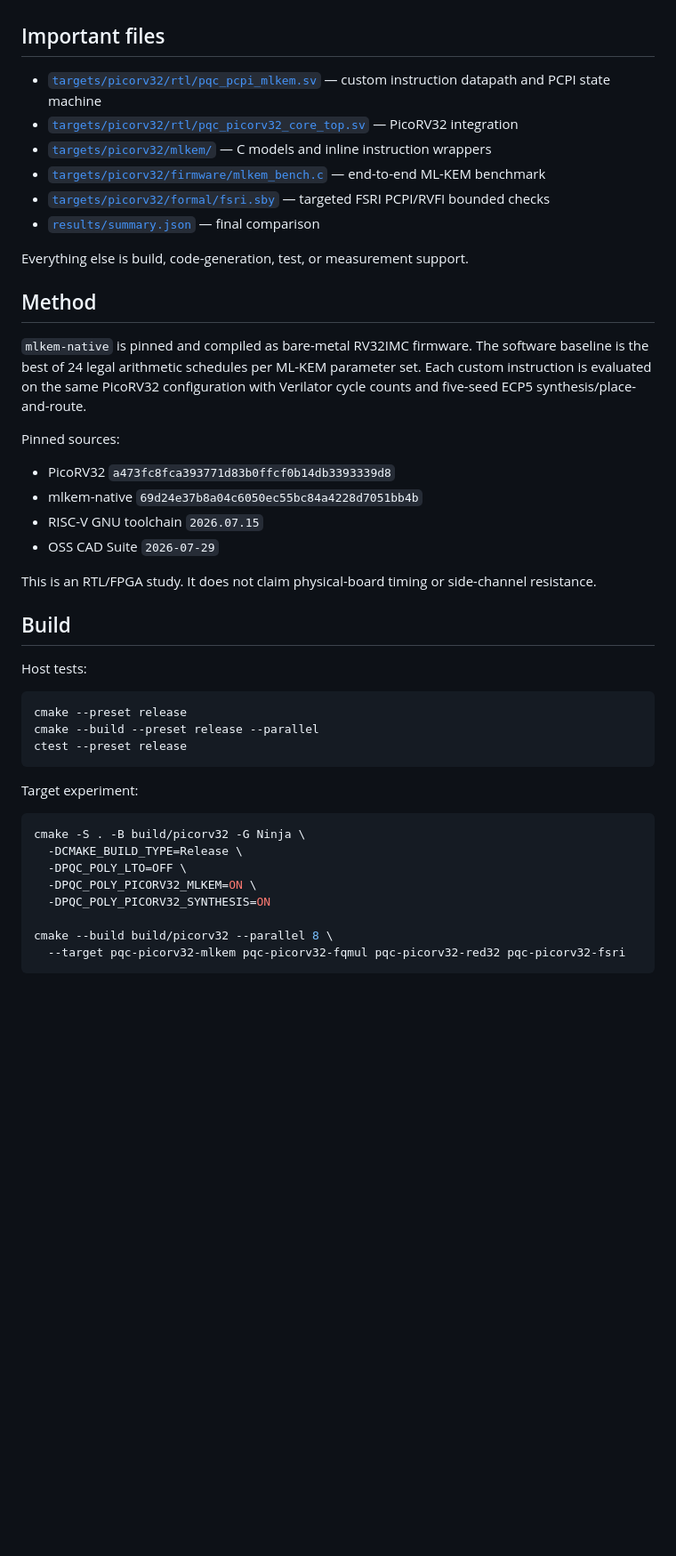
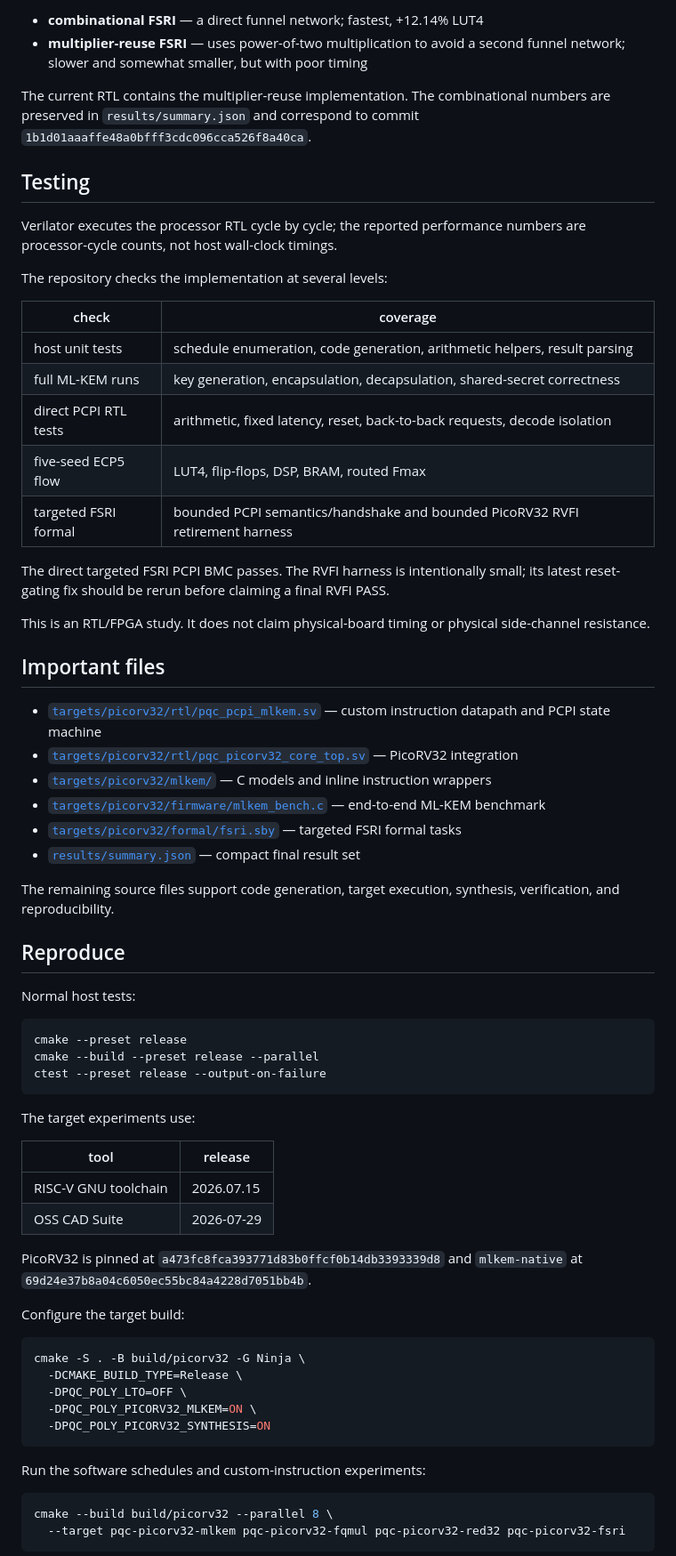
Before and after one commit to ishanrk/embedded_mlkem_bench, a Markdown page: README.md, the part around one of its changes. Shown at 89% size. Drawn GitHub-style; blank space fills up the shorter version.

Commit message:
restore detailed readme style

````diff
--- a/README.md
+++ b/README.md
@@ -50,3 +113,25 @@ The current RTL contains the multiplier-reuse FSRI. The combinational FSRI numbe
+- **combinational FSRI** — a direct funnel network; fastest, +12.14% LUT4
+- **multiplier-reuse FSRI** — uses power-of-two multiplication to avoid a second funnel network; slower and somewhat smaller, but with poor timing
+
+The current RTL contains the multiplier-reuse implementation. The combinational numbers are preserved in `results/summary.json` and correspond to commit `1b1d01aaaffe48a0bfff3cdc096cca526f8a40ca`.
+
+## Testing
+
+Verilator executes the processor RTL cycle by cycle; the reported performance numbers are processor-cycle counts, not host wall-clock timings.
+
+The repository checks the implementation at several levels:
+
+| check | coverage |
+|---|---|
+| host unit tests | schedule enumeration, code generation, arithmetic helpers, result parsing |
+| full ML-KEM runs | key generation, encapsulation, decapsulation, shared-secret correctness |
+| direct PCPI RTL tests | arithmetic, fixed latency, reset, back-to-back requests, decode isolation |
+| five-seed ECP5 flow | LUT4, flip-flops, DSP, BRAM, routed Fmax |
+| targeted FSRI formal | bounded PCPI semantics/handshake and bounded PicoRV32 RVFI retirement harness |
+
+The direct targeted FSRI PCPI BMC passes. The RVFI harness is intentionally small; its latest reset-gating fix should be rerun before claiming a final RVFI PASS.
+
+This is an RTL/FPGA study. It does not claim physical-board timing or physical side-channel resistance.
 
 ## Important files
 
@@ -54,35 +139,31 @@ The current RTL contains the multiplier-reuse FSRI. The combinational FSRI numbe
 - [`targets/picorv32/rtl/pqc_picorv32_core_top.sv`](targets/picorv32/rtl/pqc_picorv32_core_top.sv) — PicoRV32 integration
 - [`targets/picorv32/mlkem/`](targets/picorv32/mlkem/) — C models and inline instruction wrappers
 - [`targets/picorv32/firmware/mlkem_bench.c`](targets/picorv32/firmware/mlkem_bench.c) — end-to-end ML-KEM benchmark
-- [`targets/picorv32/formal/fsri.sby`](targets/picorv32/formal/fsri.sby) — targeted FSRI PCPI/RVFI bounded checks
-- [`results/summary.json`](results/summary.json) — final comparison
+- [`targets/picorv32/formal/fsri.sby`](targets/picorv32/formal/fsri.sby) — targeted FSRI formal tasks
+- [`results/summary.json`](results/summary.json) — compact final result set
 
-Everything else is build, code-generation, test, or measurement support.
+The remaining source files support code generation, target execution, synthesis, verification, and reproducibility.
 
-## Method
+## Reproduce
 
-`mlkem-native` is pinned and compiled as bare-metal RV32IMC firmware. The software baseline is the best of 24 legal arithmetic schedules per ML-KEM parameter set. Each custom instruction is evaluated on the same PicoRV32 configuration with Verilator cycle counts and five-seed ECP5 synthesis/place-and-route.
-
-Pinned sources:
-
-- PicoRV32 `a473fc8fca393771d83b0ffcf0b14db3393339d8`
-- mlkem-native `69d24e37b8a04c6050ec55bc84a4228d7051bb4b`
-- RISC-V GNU toolchain `2026.07.15`
-- OSS CAD Suite `2026-07-29`
-
-This is an RTL/FPGA study. It does not claim physical-board timing or side-channel resistance.
-
-## Build
-
-Host tests:
+Normal host tests:
 
 ```bash
 cmake --preset release
 cmake --build --preset release --parallel
-ctest --preset release
+ctest --preset release --output-on-failure
 ```
 
-Target experiment:
+The target experiments use:
+
+| tool | release |
+|---|---|
+| RISC-V GNU toolchain | 2026.07.15 |
+| OSS CAD Suite | 2026-07-29 |
+
+PicoRV32 is pinned at `a473fc8fca393771d83b0ffcf0b14db3393339d8` and `mlkem-native` at `69d24e37b8a04c6050ec55bc84a4228d7051bb4b`.
+
+Configure the target build:
 
 ```bash
 cmake -S . -B build/picorv32 -G Ninja \
@@ -90,7 +171,11 @@ cmake -S . -B build/picorv32 -G Ninja \
   -DPQC_POLY_LTO=OFF \
   -DPQC_POLY_PICORV32_MLKEM=ON \
   -DPQC_POLY_PICORV32_SYNTHESIS=ON
+```
 
+Run the software schedules and custom-instruction experiments:
+
+```bash
 cmake --build build/picorv32 --parallel 8 \
   --target pqc-picorv32-mlkem pqc-picorv32-fqmul pqc-picorv32-red32 pqc-picorv32-fsri
 ```
````
Also changed, not shown: other parts of README.md (+107 -35 lines).
